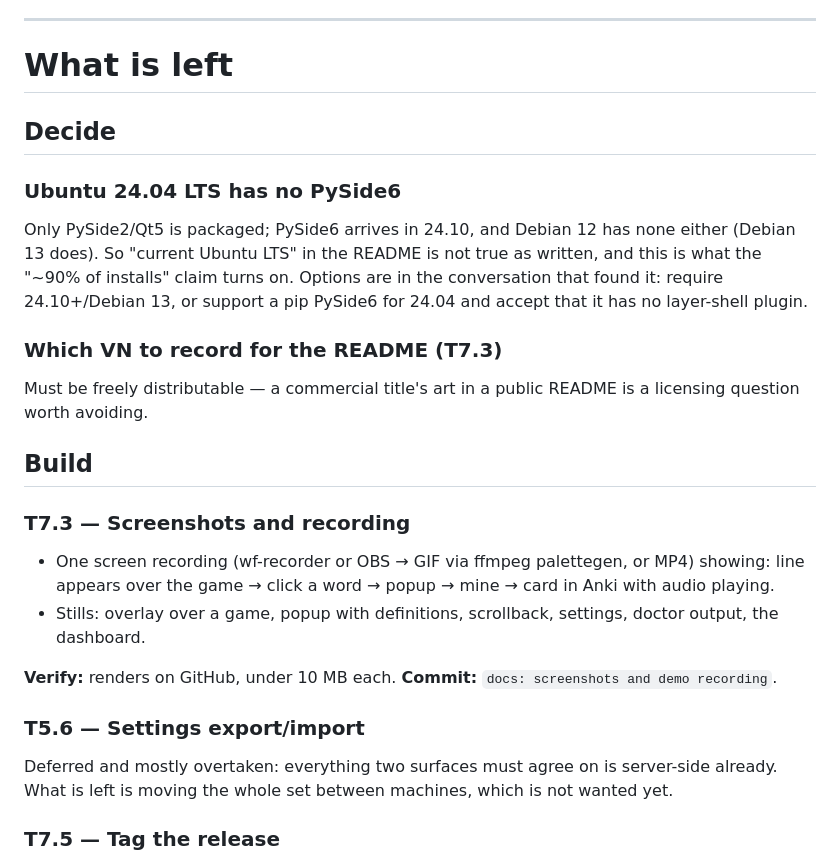
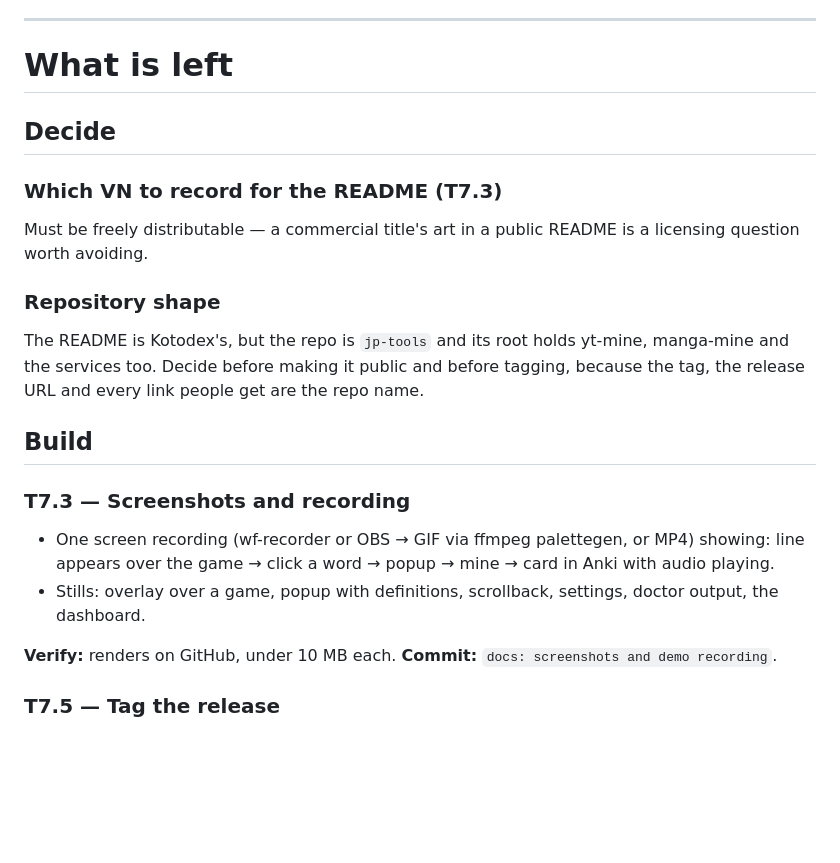
Before and after one commit to geoals/jp-tools, a Markdown page: RELEASE-PLAN.md, the part around the change. Drawn GitHub-style; blank space fills up the shorter version.

Commit message:
RELEASE-PLAN: Ubuntu 24.04 is decided; repo shape is not
Co-Authored-By: Claude Opus 5 <noreply@anthropic.com>
Claude-Session: https://claude.ai/code/session_017TFNRtJfkjqWFzjEJJFwNZ

```diff
--- a/RELEASE-PLAN.md
+++ b/RELEASE-PLAN.md
@@ -109,18 +109,17 @@ Two constraints for anything new drawn in the overlay:
 
 ## Decide
 
-### Ubuntu 24.04 LTS has no PySide6
-
-Only PySide2/Qt5 is packaged; PySide6 arrives in 24.10, and Debian 12 has none
-either (Debian 13 does). So "current Ubuntu LTS" in the README is not true as
-written, and this is what the "~90% of installs" claim turns on. Options are in
-the conversation that found it: require 24.10+/Debian 13, or support a pip
-PySide6 for 24.04 and accept that it has no layer-shell plugin.
-
 ### Which VN to record for the README (T7.3)
 
 Must be freely distributable — a commercial title's art in a public README is a
 licensing question worth avoiding.
+
+### Repository shape
+
+The README is Kotodex's, but the repo is `jp-tools` and its root holds yt-mine,
+manga-mine and the services too. Decide before making it public and before
+tagging, because the tag, the release URL and every link people get are the
+repo name.
 
 ## Build
 
@@ -134,12 +133,6 @@ licensing question worth avoiding.
 
 **Verify:** renders on GitHub, under 10 MB each.
 **Commit:** `docs: screenshots and demo recording`.
-
-### T5.6 — Settings export/import
-
-Deferred and mostly overtaken: everything two surfaces must agree on is
-server-side already. What is left is moving the whole set between machines,
-which is not wanted yet.
 
 ### T7.5 — Tag the release
 
```
